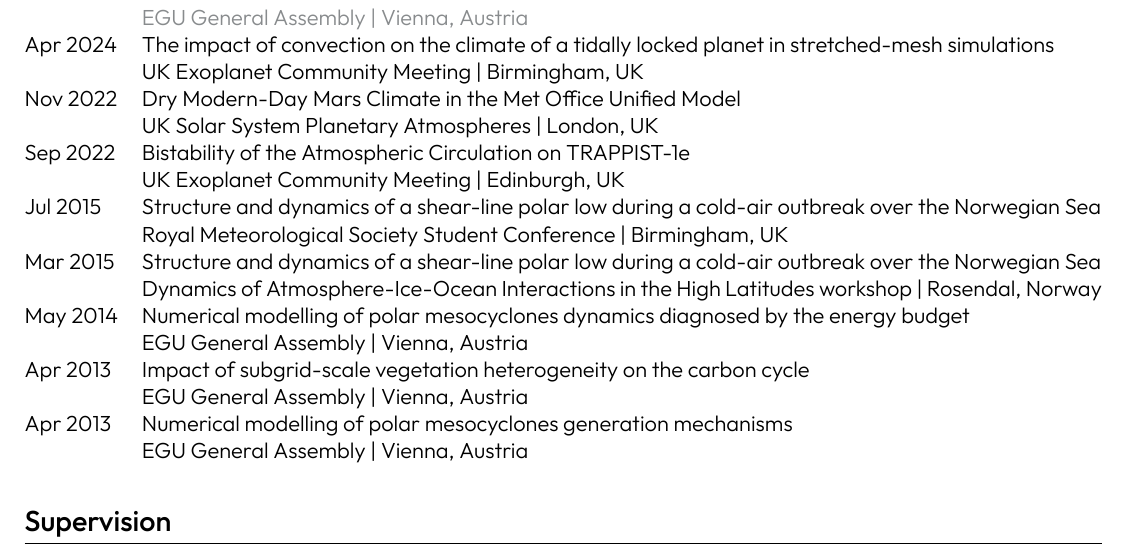
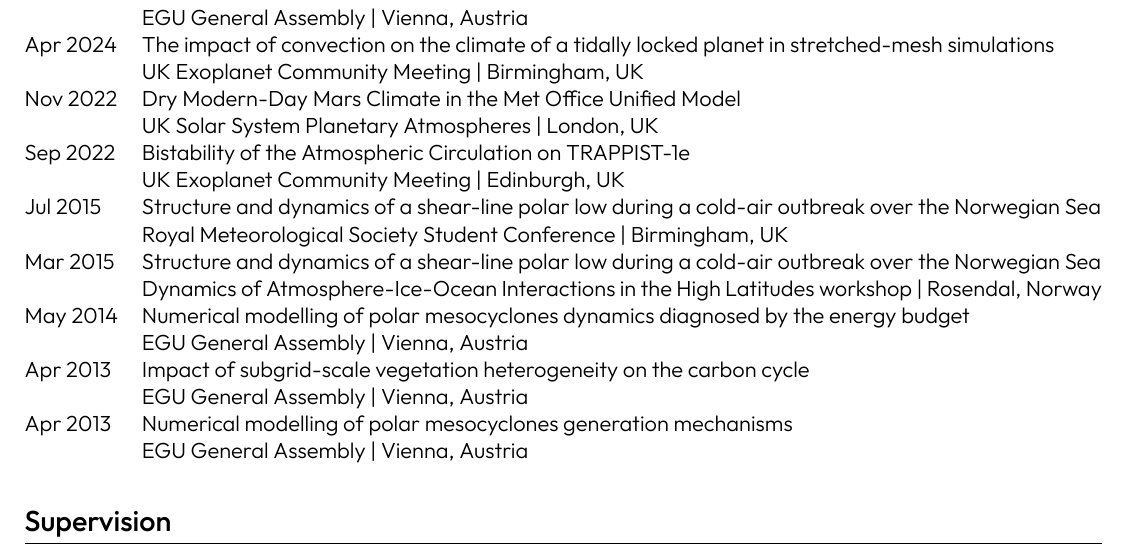
Before and after one commit to dennissergeev/cv, a LaTeX CV (sergeev_cv_full.tex): part of page 3 of 6, cut so that both start at the same text. Compiled offline with XeLaTeX.

Commit message:
update talks

```diff
--- a/sergeev_cv_full.tex
+++ b/sergeev_cv_full.tex
@@ -207,7 +207,7 @@ Apr 2016 & \href{http://slides.com/denissergeev/deck}{Structure of the shear-lin
 \subsection*{Poster Presentations}
 \begin{tabularx}{\linewidth}{@{}l X@{}}
 \tbc{Jun 2024} & \tbc{The impact of convection on the climate of a tidally locked planet in stretched-mesh simulations} \\ & \tbc{Exoplanets 5 | Leiden, Netherlands} \\
-\tbc{Apr 2024} & \tbc{The impact of convection on the climate of TRAPPIST-1e in global stretched-mesh simulations} \\ & \tbc{EGU General Assembly | Vienna, Austria} \\
+Apr 2024 & The impact of convection on the climate of TRAPPIST-1e in global stretched-mesh simulations \\ & EGU General Assembly | Vienna, Austria \\
 Apr 2024 & The impact of convection on the climate of a tidally locked planet in stretched-mesh simulations \\ & UK Exoplanet Community Meeting | Birmingham, UK \\
 Nov 2022 & Dry Modern-Day Mars Climate in the Met Office Unified Model \\ & UK Solar System Planetary Atmospheres | London, UK \\
 Sep 2022 & Bistability of the Atmospheric Circulation on TRAPPIST-1e \\ & UK Exoplanet Community Meeting | Edinburgh, UK \\
```
Also changed, not shown: sergeev_cv_full.tex (2 more changed lines).
